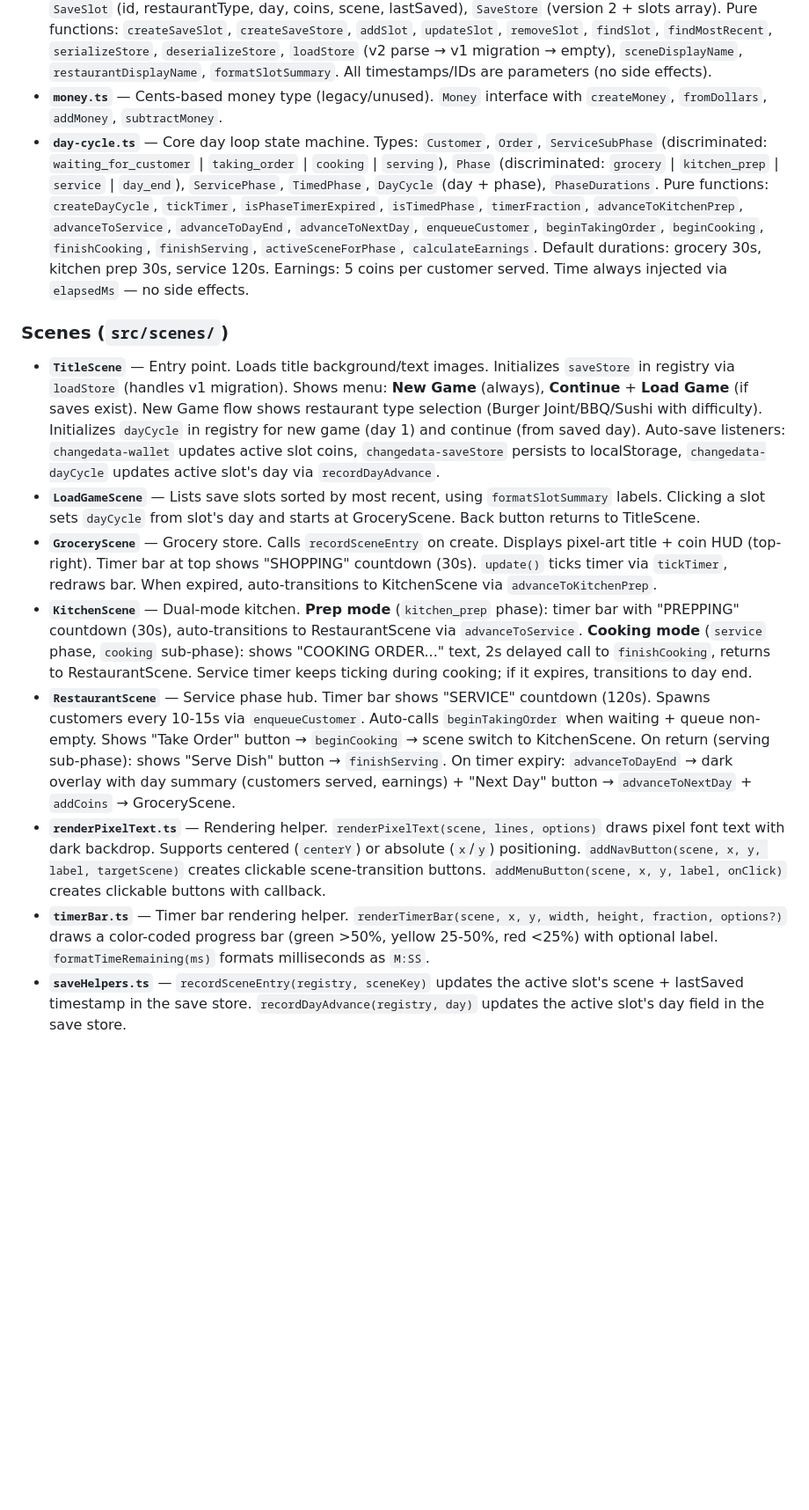
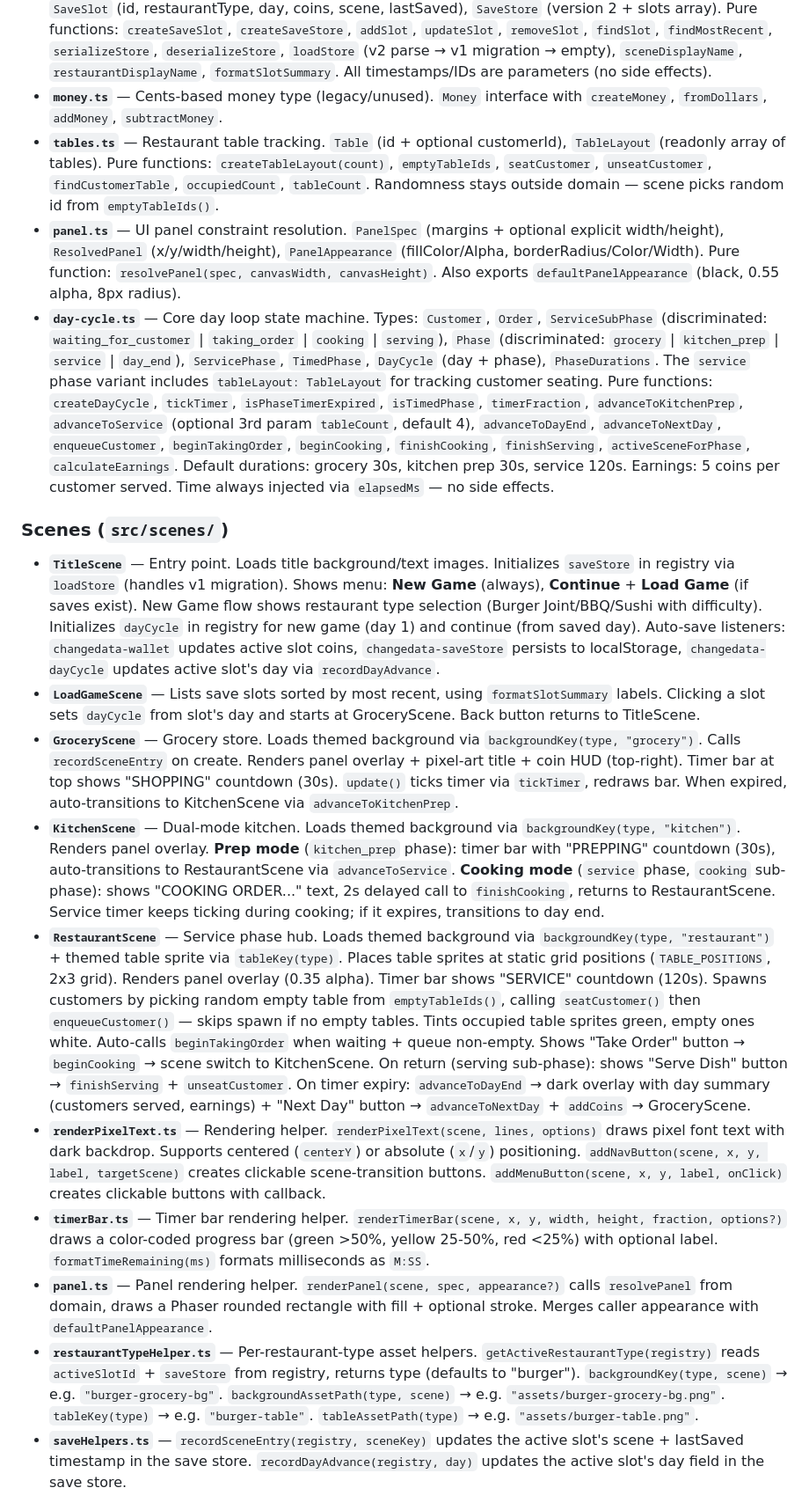
Before and after one commit to deontologician/the-kitchen-competition, a Markdown page: CLAUDE.md, the part around one of its changes. Shown at 88% size. Drawn GitHub-style; blank space fills up the shorter version.

Commit message:
Update CLAUDE.md with tables, panel, and themed visuals modules
Documents new domain modules (tables.ts, panel.ts), updated service Phase
with tableLayout, new scene helpers (panel.ts, restaurantTypeHelper.ts),
themed asset naming convention, and RestaurantScene table seating behavior.

Co-Authored-By: Claude Opus 4.6 <noreply@anthropic.com>

```diff
--- a/CLAUDE.md
+++ b/CLAUDE.md
@@ -77,16 +77,20 @@ public/
 - **`save-game.ts`** — Legacy v1 localStorage persistence. Pure serialization/validation with `SaveData` interface (version 1 + coins). Exports: `SAVE_KEY`, `createSaveData`, `serializeSave`, `deserializeSave` (returns `undefined` on invalid input), `saveDataToWallet`. Still used by `save-slots.ts` for v1→v2 migration.
 - **`save-slots.ts`** — Multi-slot save system (v2). Types: `RestaurantType` (`"sushi" | "bbq" | "burger"`), `SaveSlot` (id, restaurantType, day, coins, scene, lastSaved), `SaveStore` (version 2 + slots array). Pure functions: `createSaveSlot`, `createSaveStore`, `addSlot`, `updateSlot`, `removeSlot`, `findSlot`, `findMostRecent`, `serializeStore`, `deserializeStore`, `loadStore` (v2 parse → v1 migration → empty), `sceneDisplayName`, `restaurantDisplayName`, `formatSlotSummary`. All timestamps/IDs are parameters (no side effects).
 - **`money.ts`** — Cents-based money type (legacy/unused). `Money` interface with `createMoney`, `fromDollars`, `addMoney`, `subtractMoney`.
-- **`day-cycle.ts`** — Core day loop state machine. Types: `Customer`, `Order`, `ServiceSubPhase` (discriminated: `waiting_for_customer` | `taking_order` | `cooking` | `serving`), `Phase` (discriminated: `grocery` | `kitchen_prep` | `service` | `day_end`), `ServicePhase`, `TimedPhase`, `DayCycle` (day + phase), `PhaseDurations`. Pure functions: `createDayCycle`, `tickTimer`, `isPhaseTimerExpired`, `isTimedPhase`, `timerFraction`, `advanceToKitchenPrep`, `advanceToService`, `advanceToDayEnd`, `advanceToNextDay`, `enqueueCustomer`, `beginTakingOrder`, `beginCooking`, `finishCooking`, `finishServing`, `activeSceneForPhase`, `calculateEarnings`. Default durations: grocery 30s, kitchen prep 30s, service 120s. Earnings: 5 coins per customer served. Time always injected via `elapsedMs` — no side effects.
+- **`tables.ts`** — Restaurant table tracking. `Table` (id + optional customerId), `TableLayout` (readonly array of tables). Pure functions: `createTableLayout(count)`, `emptyTableIds`, `seatCustomer`, `unseatCustomer`, `findCustomerTable`, `occupiedCount`, `tableCount`. Randomness stays outside domain — scene picks random id from `emptyTableIds()`.
+- **`panel.ts`** — UI panel constraint resolution. `PanelSpec` (margins + optional explicit width/height), `ResolvedPanel` (x/y/width/height), `PanelAppearance` (fillColor/Alpha, borderRadius/Color/Width). Pure function: `resolvePanel(spec, canvasWidth, canvasHeight)`. Also exports `defaultPanelAppearance` (black, 0.55 alpha, 8px radius).
+- **`day-cycle.ts`** — Core day loop state machine. Types: `Customer`, `Order`, `ServiceSubPhase` (discriminated: `waiting_for_customer` | `taking_order` | `cooking` | `serving`), `Phase` (discriminated: `grocery` | `kitchen_prep` | `service` | `day_end`), `ServicePhase`, `TimedPhase`, `DayCycle` (day + phase), `PhaseDurations`. The `service` phase variant includes `tableLayout: TableLayout` for tracking customer seating. Pure functions: `createDayCycle`, `tickTimer`, `isPhaseTimerExpired`, `isTimedPhase`, `timerFraction`, `advanceToKitchenPrep`, `advanceToService` (optional 3rd param `tableCount`, default 4), `advanceToDayEnd`, `advanceToNextDay`, `enqueueCustomer`, `beginTakingOrder`, `beginCooking`, `finishCooking`, `finishServing`, `activeSceneForPhase`, `calculateEarnings`. Default durations: grocery 30s, kitchen prep 30s, service 120s. Earnings: 5 coins per customer served. Time always injected via `elapsedMs` — no side effects.
 
 ### Scenes (`src/scenes/`)
 - **`TitleScene`** — Entry point. Loads title background/text images. Initializes `saveStore` in registry via `loadStore` (handles v1 migration). Shows menu: **New Game** (always), **Continue** + **Load Game** (if saves exist). New Game flow shows restaurant type selection (Burger Joint/BBQ/Sushi with difficulty). Initializes `dayCycle` in registry for new game (day 1) and continue (from saved day). Auto-save listeners: `changedata-wallet` updates active slot coins, `changedata-saveStore` persists to localStorage, `changedata-dayCycle` updates active slot's day via `recordDayAdvance`.
 - **`LoadGameScene`** — Lists save slots sorted by most recent, using `formatSlotSummary` labels. Clicking a slot sets `dayCycle` from slot's day and starts at GroceryScene. Back button returns to TitleScene.
-- **`GroceryScene`** — Grocery store. Calls `recordSceneEntry` on create. Displays pixel-art title + coin HUD (top-right). Timer bar at top shows "SHOPPING" countdown (30s). `update()` ticks timer via `tickTimer`, redraws bar. When expired, auto-transitions to KitchenScene via `advanceToKitchenPrep`.
-- **`KitchenScene`** — Dual-mode kitchen. **Prep mode** (`kitchen_prep` phase): timer bar with "PREPPING" countdown (30s), auto-transitions to RestaurantScene via `advanceToService`. **Cooking mode** (`service` phase, `cooking` sub-phase): shows "COOKING ORDER..." text, 2s delayed call to `finishCooking`, returns to RestaurantScene. Service timer keeps ticking during cooking; if it expires, transitions to day end.
-- **`RestaurantScene`** — Service phase hub. Timer bar shows "SERVICE" countdown (120s). Spawns customers every 10-15s via `enqueueCustomer`. Auto-calls `beginTakingOrder` when waiting + queue non-empty. Shows "Take Order" button → `beginCooking` → scene switch to KitchenScene. On return (serving sub-phase): shows "Serve Dish" button → `finishServing`. On timer expiry: `advanceToDayEnd` → dark overlay with day summary (customers served, earnings) + "Next Day" button → `advanceToNextDay` + `addCoins` → GroceryScene.
+- **`GroceryScene`** — Grocery store. Loads themed background via `backgroundKey(type, "grocery")`. Calls `recordSceneEntry` on create. Renders panel overlay + pixel-art title + coin HUD (top-right). Timer bar at top shows "SHOPPING" countdown (30s). `update()` ticks timer via `tickTimer`, redraws bar. When expired, auto-transitions to KitchenScene via `advanceToKitchenPrep`.
+- **`KitchenScene`** — Dual-mode kitchen. Loads themed background via `backgroundKey(type, "kitchen")`. Renders panel overlay. **Prep mode** (`kitchen_prep` phase): timer bar with "PREPPING" countdown (30s), auto-transitions to RestaurantScene via `advanceToService`. **Cooking mode** (`service` phase, `cooking` sub-phase): shows "COOKING ORDER..." text, 2s delayed call to `finishCooking`, returns to RestaurantScene. Service timer keeps ticking during cooking; if it expires, transitions to day end.
+- **`RestaurantScene`** — Service phase hub. Loads themed background via `backgroundKey(type, "restaurant")` + themed table sprite via `tableKey(type)`. Places table sprites at static grid positions (`TABLE_POSITIONS`, 2x3 grid). Renders panel overlay (0.35 alpha). Timer bar shows "SERVICE" countdown (120s). Spawns customers by picking random empty table from `emptyTableIds()`, calling `seatCustomer()` then `enqueueCustomer()` — skips spawn if no empty tables. Tints occupied table sprites green, empty ones white. Auto-calls `beginTakingOrder` when waiting + queue non-empty. Shows "Take Order" button → `beginCooking` → scene switch to KitchenScene. On return (serving sub-phase): shows "Serve Dish" button → `finishServing` + `unseatCustomer`. On timer expiry: `advanceToDayEnd` → dark overlay with day summary (customers served, earnings) + "Next Day" button → `advanceToNextDay` + `addCoins` → GroceryScene.
 - **`renderPixelText.ts`** — Rendering helper. `renderPixelText(scene, lines, options)` draws pixel font text with dark backdrop. Supports centered (`centerY`) or absolute (`x`/`y`) positioning. `addNavButton(scene, x, y, label, targetScene)` creates clickable scene-transition buttons. `addMenuButton(scene, x, y, label, onClick)` creates clickable buttons with callback.
 - **`timerBar.ts`** — Timer bar rendering helper. `renderTimerBar(scene, x, y, width, height, fraction, options?)` draws a color-coded progress bar (green >50%, yellow 25-50%, red <25%) with optional label. `formatTimeRemaining(ms)` formats milliseconds as `M:SS`.
+- **`panel.ts`** — Panel rendering helper. `renderPanel(scene, spec, appearance?)` calls `resolvePanel` from domain, draws a Phaser rounded rectangle with fill + optional stroke. Merges caller appearance with `defaultPanelAppearance`.
+- **`restaurantTypeHelper.ts`** — Per-restaurant-type asset helpers. `getActiveRestaurantType(registry)` reads `activeSlotId` + `saveStore` from registry, returns type (defaults to "burger"). `backgroundKey(type, scene)` → e.g. `"burger-grocery-bg"`. `backgroundAssetPath(type, scene)` → e.g. `"assets/burger-grocery-bg.png"`. `tableKey(type)` → e.g. `"burger-table"`. `tableAssetPath(type)` → e.g. `"assets/burger-table.png"`.
 - **`saveHelpers.ts`** — `recordSceneEntry(registry, sceneKey)` updates the active slot's scene + lastSaved timestamp in the save store. `recordDayAdvance(registry, day)` updates the active slot's day field in the save store.
 
 ### Game Config (`src/main.ts`)
```
Also changed, not shown: other parts of CLAUDE.md (+6 -0 lines).
